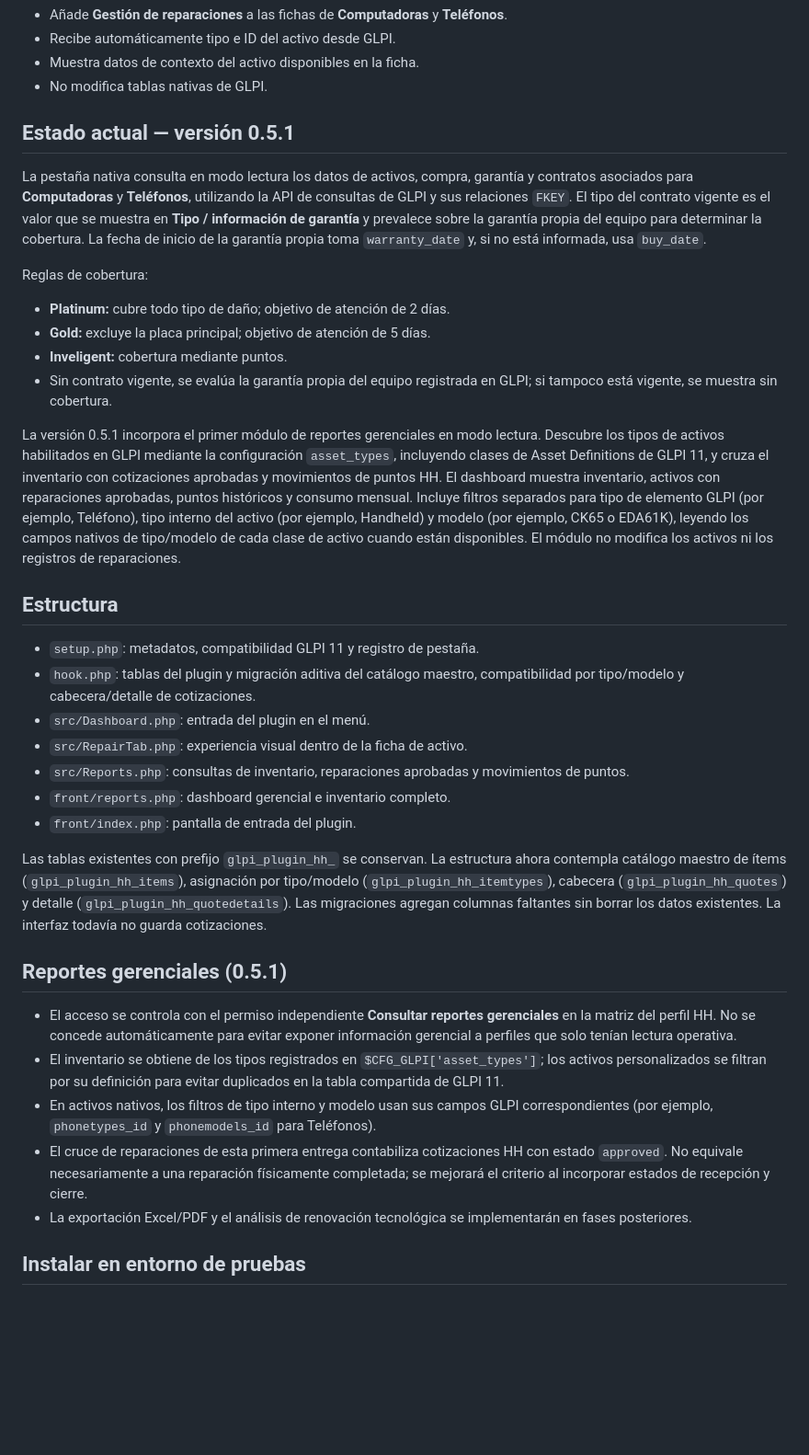
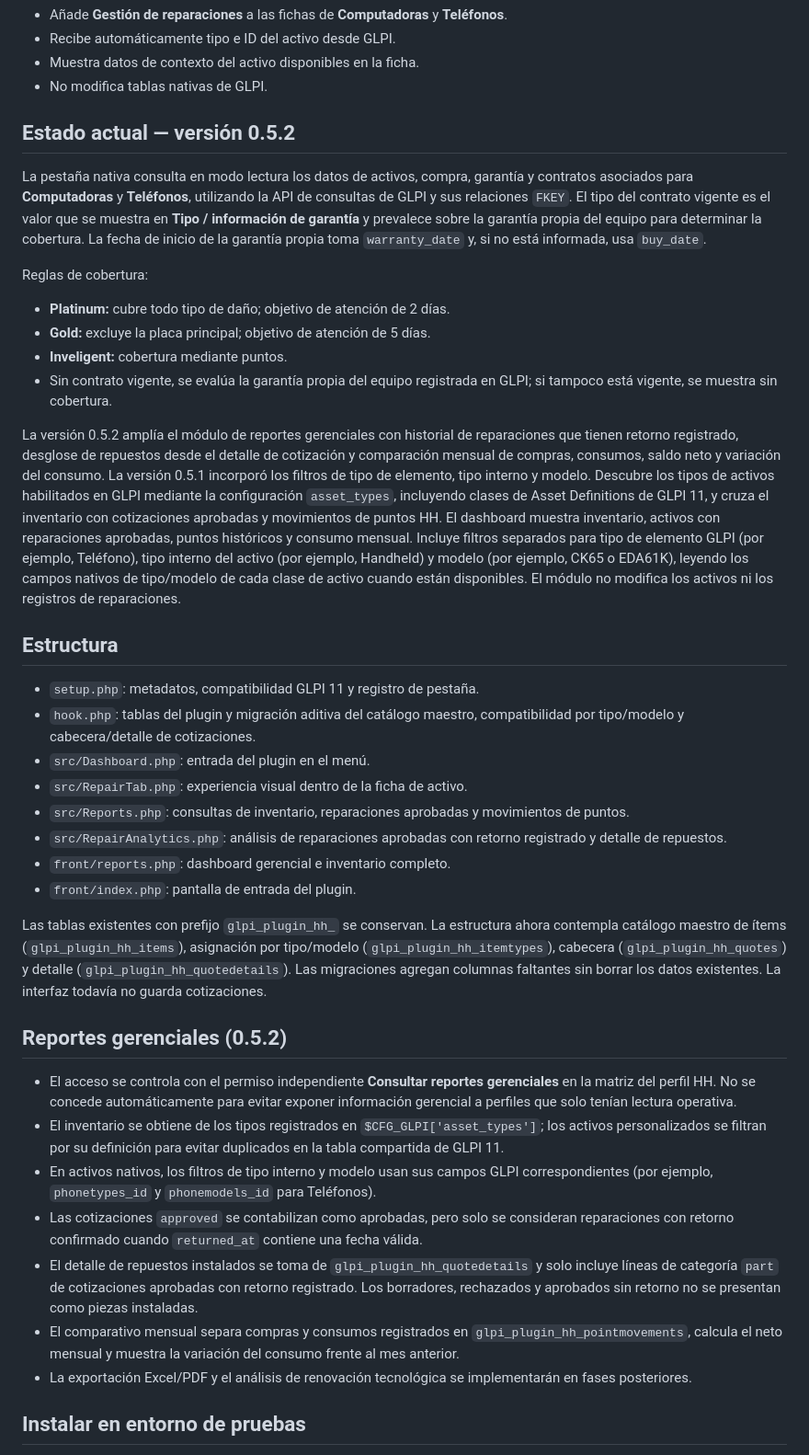
Before and after one commit to fmosquera01/hh, a Markdown page: README.md, the part around the change. Shown at 92% size. Drawn GitHub-style; blank space fills up the shorter version.

Commit message:
Document HH repair history and monthly point analytics 0.5.2

```diff
--- a/README.md
+++ b/README.md
@@ -9,7 +9,7 @@ HH es un **plugin nativo de GLPI 11**. La experiencia se trabaja dentro de la pe
 - Muestra datos de contexto del activo disponibles en la ficha.
 - No modifica tablas nativas de GLPI.
 
-## Estado actual — versión 0.5.1
+## Estado actual — versión 0.5.2
 
 La pestaña nativa consulta en modo lectura los datos de activos, compra, garantía y contratos asociados para **Computadoras** y **Teléfonos**, utilizando la API de consultas de GLPI y sus relaciones `FKEY`. El tipo del contrato vigente es el valor que se muestra en **Tipo / información de garantía** y prevalece sobre la garantía propia del equipo para determinar la cobertura. La fecha de inicio de la garantía propia toma `warranty_date` y, si no está informada, usa `buy_date`.
 
@@ -19,7 +19,7 @@ Reglas de cobertura:
 - **Inveligent:** cobertura mediante puntos.
 - Sin contrato vigente, se evalúa la garantía propia del equipo registrada en GLPI; si tampoco está vigente, se muestra sin cobertura.
 
-La versión 0.5.1 incorpora el primer módulo de reportes gerenciales en modo lectura. Descubre los tipos de activos habilitados en GLPI mediante la configuración `asset_types`, incluyendo clases de Asset Definitions de GLPI 11, y cruza el inventario con cotizaciones aprobadas y movimientos de puntos HH. El dashboard muestra inventario, activos con reparaciones aprobadas, puntos históricos y consumo mensual. Incluye filtros separados para tipo de elemento GLPI (por ejemplo, Teléfono), tipo interno del activo (por ejemplo, Handheld) y modelo (por ejemplo, CK65 o EDA61K), leyendo los campos nativos de tipo/modelo de cada clase de activo cuando están disponibles. El módulo no modifica los activos ni los registros de reparaciones.
+La versión 0.5.2 amplía el módulo de reportes gerenciales con historial de reparaciones que tienen retorno registrado, desglose de repuestos desde el detalle de cotización y comparación mensual de compras, consumos, saldo neto y variación del consumo. La versión 0.5.1 incorporó los filtros de tipo de elemento, tipo interno y modelo. Descubre los tipos de activos habilitados en GLPI mediante la configuración `asset_types`, incluyendo clases de Asset Definitions de GLPI 11, y cruza el inventario con cotizaciones aprobadas y movimientos de puntos HH. El dashboard muestra inventario, activos con reparaciones aprobadas, puntos históricos y consumo mensual. Incluye filtros separados para tipo de elemento GLPI (por ejemplo, Teléfono), tipo interno del activo (por ejemplo, Handheld) y modelo (por ejemplo, CK65 o EDA61K), leyendo los campos nativos de tipo/modelo de cada clase de activo cuando están disponibles. El módulo no modifica los activos ni los registros de reparaciones.
 
 
 ## Estructura
@@ -29,17 +29,20 @@ La versión 0.5.1 incorpora el primer módulo de reportes gerenciales en modo le
 - `src/Dashboard.php`: entrada del plugin en el menú.
 - `src/RepairTab.php`: experiencia visual dentro de la ficha de activo.
 - `src/Reports.php`: consultas de inventario, reparaciones aprobadas y movimientos de puntos.
+- `src/RepairAnalytics.php`: análisis de reparaciones aprobadas con retorno registrado y detalle de repuestos.
 - `front/reports.php`: dashboard gerencial e inventario completo.
 - `front/index.php`: pantalla de entrada del plugin.
 
 Las tablas existentes con prefijo `glpi_plugin_hh_` se conservan. La estructura ahora contempla catálogo maestro de ítems (`glpi_plugin_hh_items`), asignación por tipo/modelo (`glpi_plugin_hh_itemtypes`), cabecera (`glpi_plugin_hh_quotes`) y detalle (`glpi_plugin_hh_quotedetails`). Las migraciones agregan columnas faltantes sin borrar los datos existentes. La interfaz todavía no guarda cotizaciones.
 
-## Reportes gerenciales (0.5.1)
+## Reportes gerenciales (0.5.2)
 
 - El acceso se controla con el permiso independiente **Consultar reportes gerenciales** en la matriz del perfil HH. No se concede automáticamente para evitar exponer información gerencial a perfiles que solo tenían lectura operativa.
 - El inventario se obtiene de los tipos registrados en `$CFG_GLPI['asset_types']`; los activos personalizados se filtran por su definición para evitar duplicados en la tabla compartida de GLPI 11.
 - En activos nativos, los filtros de tipo interno y modelo usan sus campos GLPI correspondientes (por ejemplo, `phonetypes_id` y `phonemodels_id` para Teléfonos).
-- El cruce de reparaciones de esta primera entrega contabiliza cotizaciones HH con estado `approved`. No equivale necesariamente a una reparación físicamente completada; se mejorará el criterio al incorporar estados de recepción y cierre.
+- Las cotizaciones `approved` se contabilizan como aprobadas, pero solo se consideran reparaciones con retorno confirmado cuando `returned_at` contiene una fecha válida.
+- El detalle de repuestos instalados se toma de `glpi_plugin_hh_quotedetails` y solo incluye líneas de categoría `part` de cotizaciones aprobadas con retorno registrado. Los borradores, rechazados y aprobados sin retorno no se presentan como piezas instaladas.
+- El comparativo mensual separa compras y consumos registrados en `glpi_plugin_hh_pointmovements`, calcula el neto mensual y muestra la variación del consumo frente al mes anterior.
 - La exportación Excel/PDF y el análisis de renovación tecnológica se implementarán en fases posteriores.
 
 ## Instalar en entorno de pruebas
```
